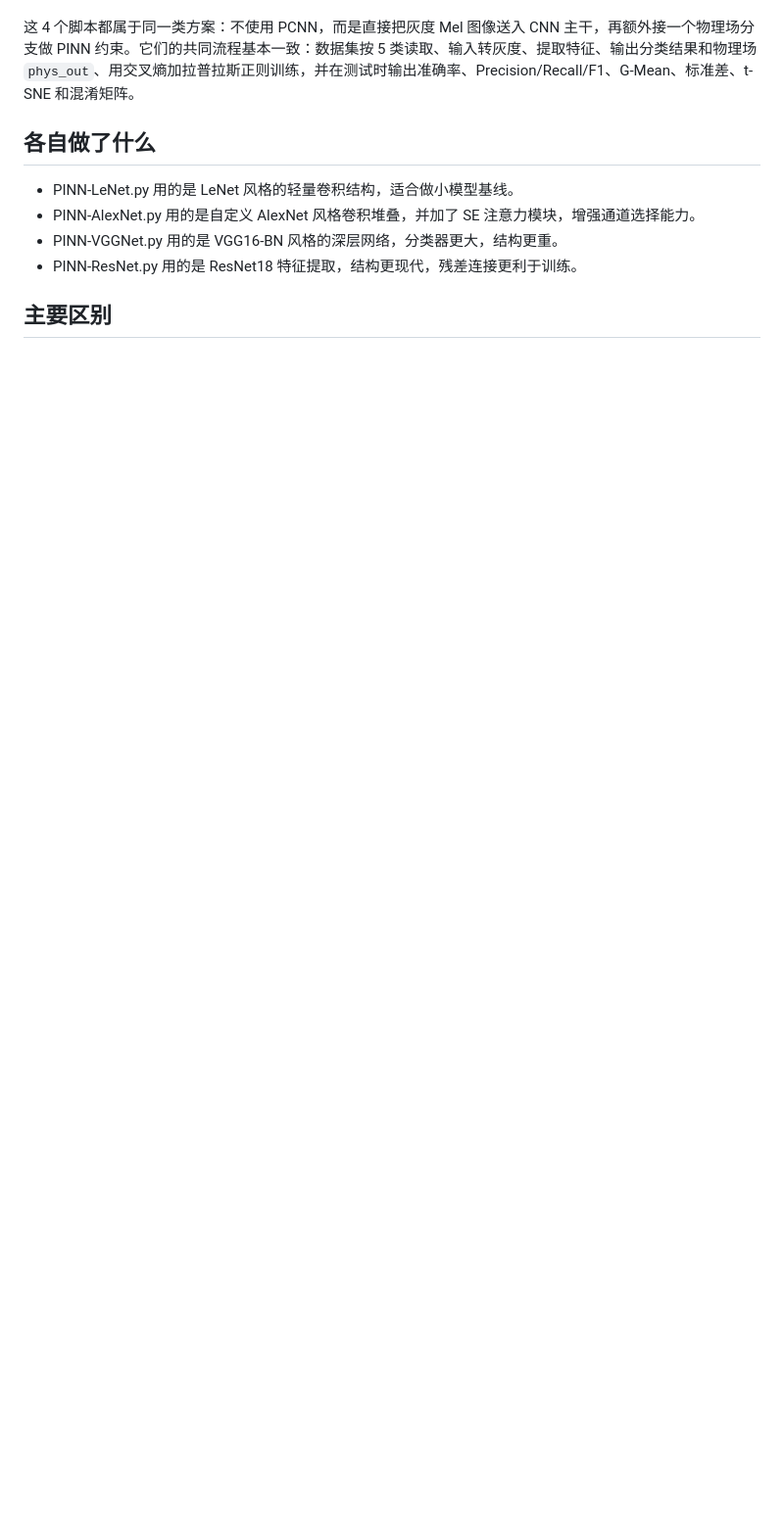
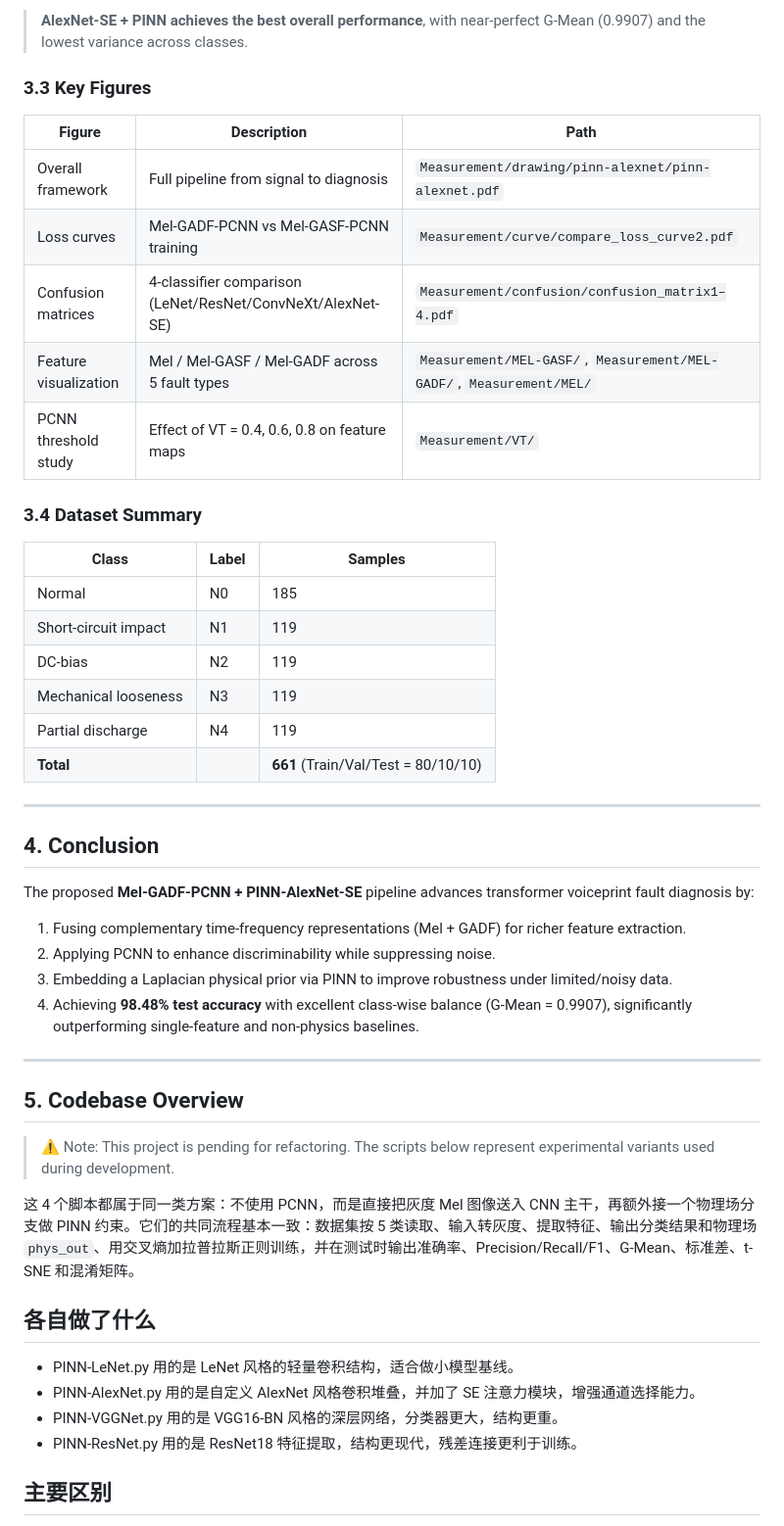
Before and after one commit to 1052554665/PINN, a Markdown page: README.md, the part around one of its changes. Shown at 98% size. GitHub-like rendering; blank space fills up the shorter version.

```diff
--- a/README.md
+++ b/README.md
@@ -3,3 +85,41 @@ Note: This project are pending for refactoring.
+> **AlexNet-SE + PINN achieves the best overall performance**, with near-perfect G-Mean (0.9907) and the lowest variance across classes.
+
+### 3.3 Key Figures
+
+| Figure | Description | Path |
+|---|---|---|
+| Overall framework | Full pipeline from signal to diagnosis | `Measurement/drawing/pinn-alexnet/pinn-alexnet.pdf` |
+| Loss curves | Mel-GADF-PCNN vs Mel-GASF-PCNN training | `Measurement/curve/compare_loss_curve2.pdf` |
+| Confusion matrices | 4-classifier comparison (LeNet/ResNet/ConvNeXt/AlexNet-SE) | `Measurement/confusion/confusion_matrix1–4.pdf` |
+| Feature visualization | Mel / Mel-GASF / Mel-GADF across 5 fault types | `Measurement/MEL-GASF/`, `Measurement/MEL-GADF/`, `Measurement/MEL/` |
+| PCNN threshold study | Effect of VT = 0.4, 0.6, 0.8 on feature maps | `Measurement/VT/` |
+
+### 3.4 Dataset Summary
+
+| Class | Label | Samples |
+|---|---|---|
+| Normal | N0 | 185 |
+| Short-circuit impact | N1 | 119 |
+| DC-bias | N2 | 119 |
+| Mechanical looseness | N3 | 119 |
+| Partial discharge | N4 | 119 |
+| **Total** | | **661** (Train/Val/Test = 80/10/10) |
+
+---
+
+## 4. Conclusion
+
+The proposed **Mel-GADF-PCNN + PINN-AlexNet-SE** pipeline advances transformer voiceprint fault diagnosis by:
+1. Fusing complementary time-frequency representations (Mel + GADF) for richer feature extraction.
+2. Applying PCNN to enhance discriminability while suppressing noise.
+3. Embedding a Laplacian physical prior via PINN to improve robustness under limited/noisy data.
+4. Achieving **98.48% test accuracy** with excellent class-wise balance (G-Mean = 0.9907), significantly outperforming single-feature and non-physics baselines.
+
+---
+
+## 5. Codebase Overview
+
+> ⚠️ Note: This project is pending for refactoring. The scripts below represent experimental variants used during development.
 
 这 4 个脚本都属于同一类方案：不使用 PCNN，而是直接把灰度 Mel 图像送入 CNN 主干，再额外接一个物理场分支做 PINN 约束。它们的共同流程基本一致：数据集按 5 类读取、输入转灰度、提取特征、输出分类结果和物理场 `phys_out`、用交叉熵加拉普拉斯正则训练，并在测试时输出准确率、Precision/Recall/F1、G-Mean、标准差、t-SNE 和混淆矩阵。
 
```
Also changed, not shown: other parts of README.md (+84 -2 lines).
